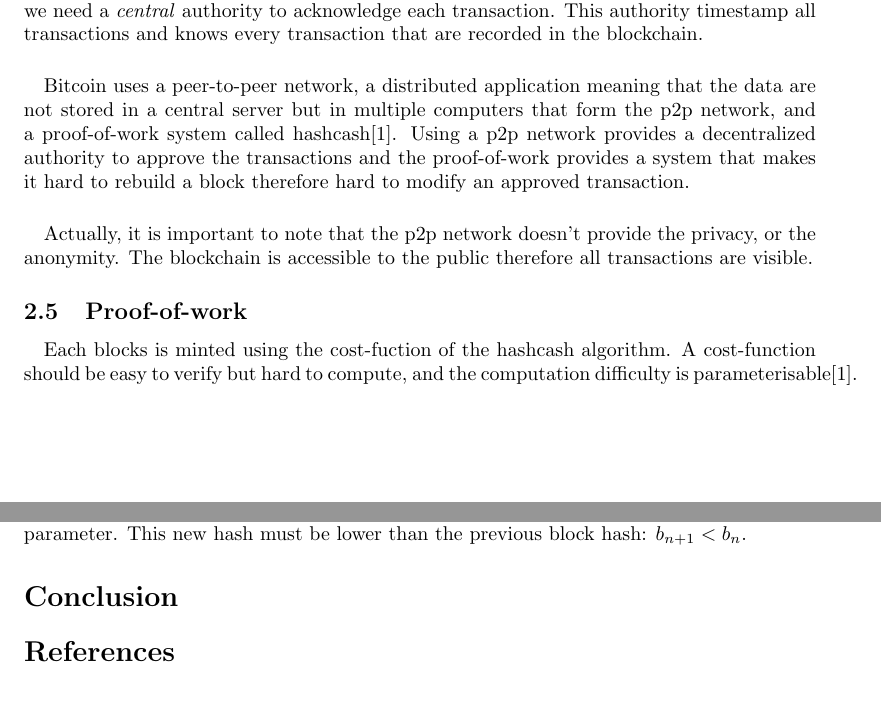
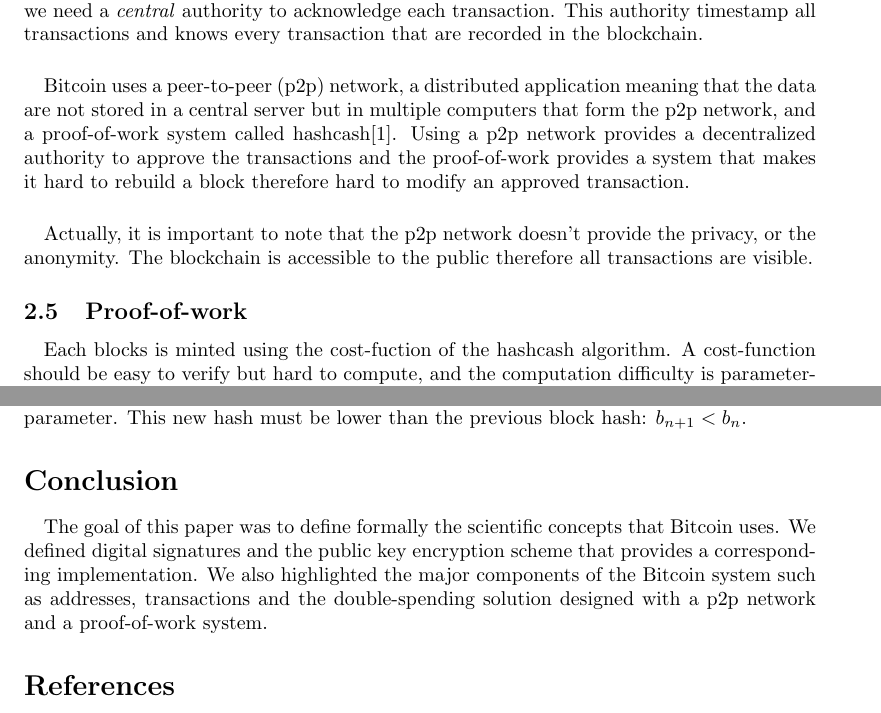
Before and after one commit to hqwisen/ma-papers, a LaTeX problem sheet (crypto/HOMEWORK1.tex): two parts of pages 3 and 4 of 4, joined at a grey line, cut so that both start at the same text. Compiled offline with pdfLaTeX.

Commit message:
Crypto homework1: final

```diff
--- a/crypto/HOMEWORK1.tex
+++ b/crypto/HOMEWORK1.tex
@@ -178,7 +178,7 @@
 authority to acknowledge each transaction. This authority timestamp all
 transactions and knows every transaction that are recorded in the blockchain.
 \paragraph{}
-Bitcoin uses a peer-to-peer network,
+Bitcoin uses a peer-to-peer (p2p) network,
 a distributed application meaning that the data are not stored in a
 central server but in multiple computers that form the p2p network,
 and a proof-of-work system called hashcash\cite{hashcash}. Using a p2p network
@@ -213,7 +213,13 @@
 
 \section*{Conclusion}
 
-
+\paragraph{}
+The goal of this paper was to define formally the scientific concepts
+that Bitcoin uses. We defined digital
+signatures and the public key encryption scheme that provides a corresponding
+implementation. We also highlighted the major components of the Bitcoin
+system such as addresses, transactions and the double-spending solution
+designed with a p2p network and a proof-of-work system.
 
 \bibliographystyle{plain}
 \bibliography{HOMEWORK1}
```
Also changed, not shown: crypto/HOMEWORK1.pdf, crypto/HOMEWORK1.tex (2 more changed lines).
